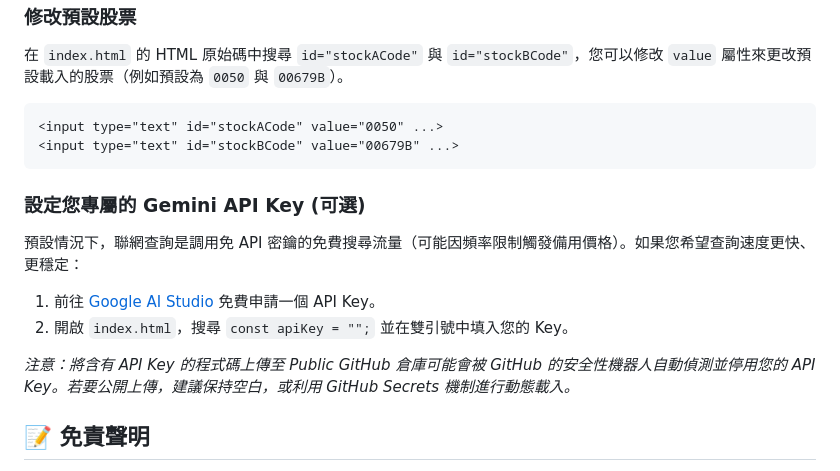
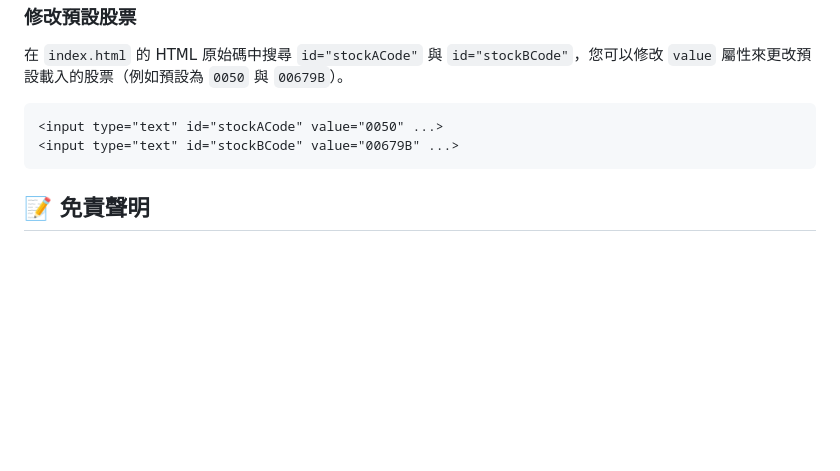
Before and after one commit to pdterence/stock-trading-simulator, a Markdown page: readme.md, the part around the change. Rendered like a GitHub page; blank space fills up the shorter version.

Commit message:
Update README to remove API Key instruction

````diff
--- a/readme.md
+++ b/readme.md
@@ -51,15 +51,6 @@
 <input type="text" id="stockBCode" value="00679B" ...>
 ```
 
-### 設定您專屬的 Gemini API Key (可選)
-
-預設情況下，聯網查詢是調用免 API 密鑰的免費搜尋流量（可能因頻率限制觸發備用價格）。如果您希望查詢速度更快、更穩定：
-
-1. 前往 [Google AI Studio](https://aistudio.google.com/) 免費申請一個 API Key。
-2. 開啟 `index.html`，搜尋 `const apiKey = "";` 並在雙引號中填入您的 Key。
-
-*注意：將含有 API Key 的程式碼上傳至 Public GitHub 倉庫可能會被 GitHub 的安全性機器人自動偵測並停用您的 API Key。若要公開上傳，建議保持空白，或利用 GitHub Secrets 機制進行動態載入。*
-
 ## 📝 免責聲明
 
 本專案僅供網頁開發技術交流、模擬教學與個人策略回測使用，不構成任何實際的投資建議或買賣推介。投資理財有賺有賠，使用者在真實市場進行資金配置前，請獨立思考並審慎評估風險。
````
